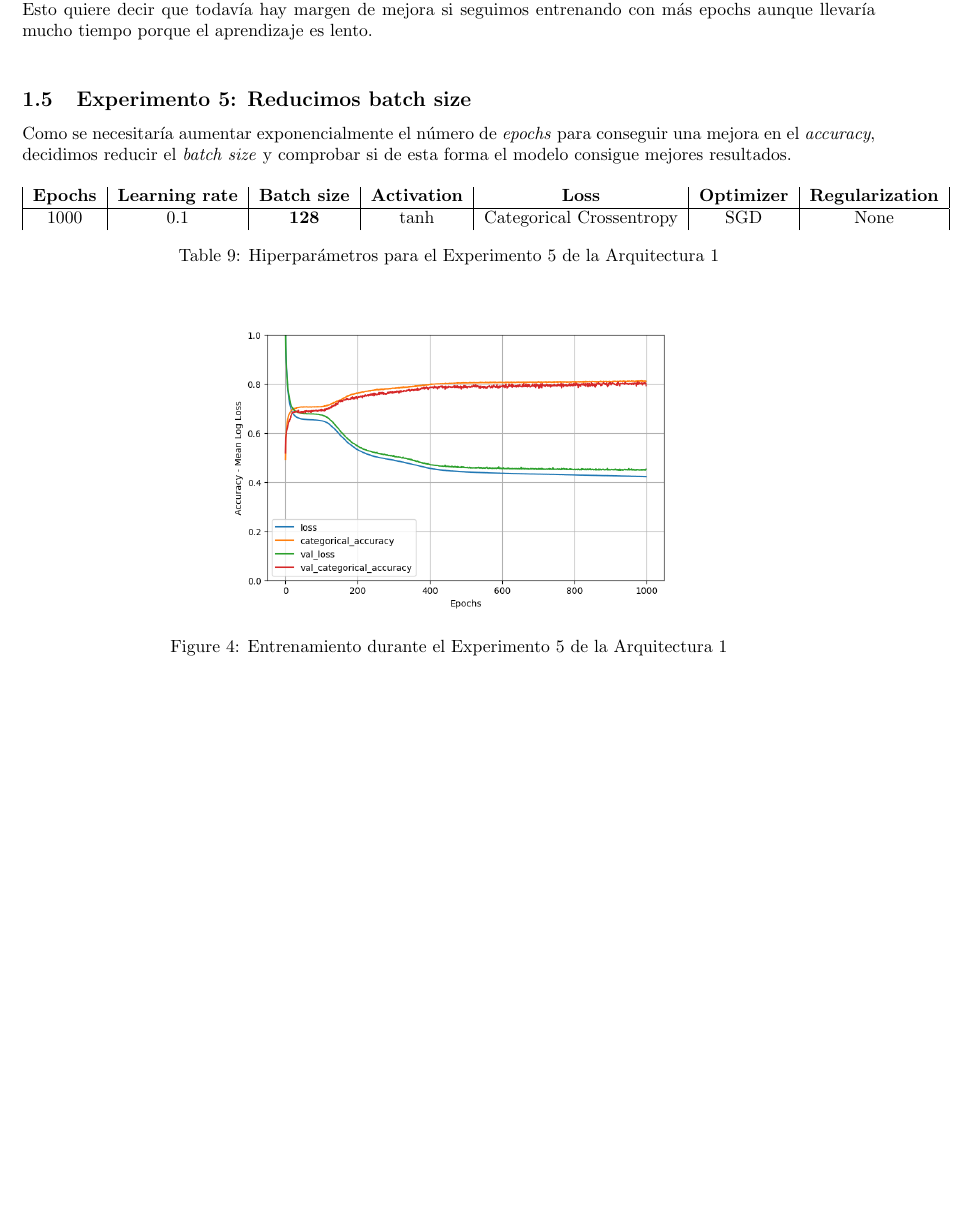
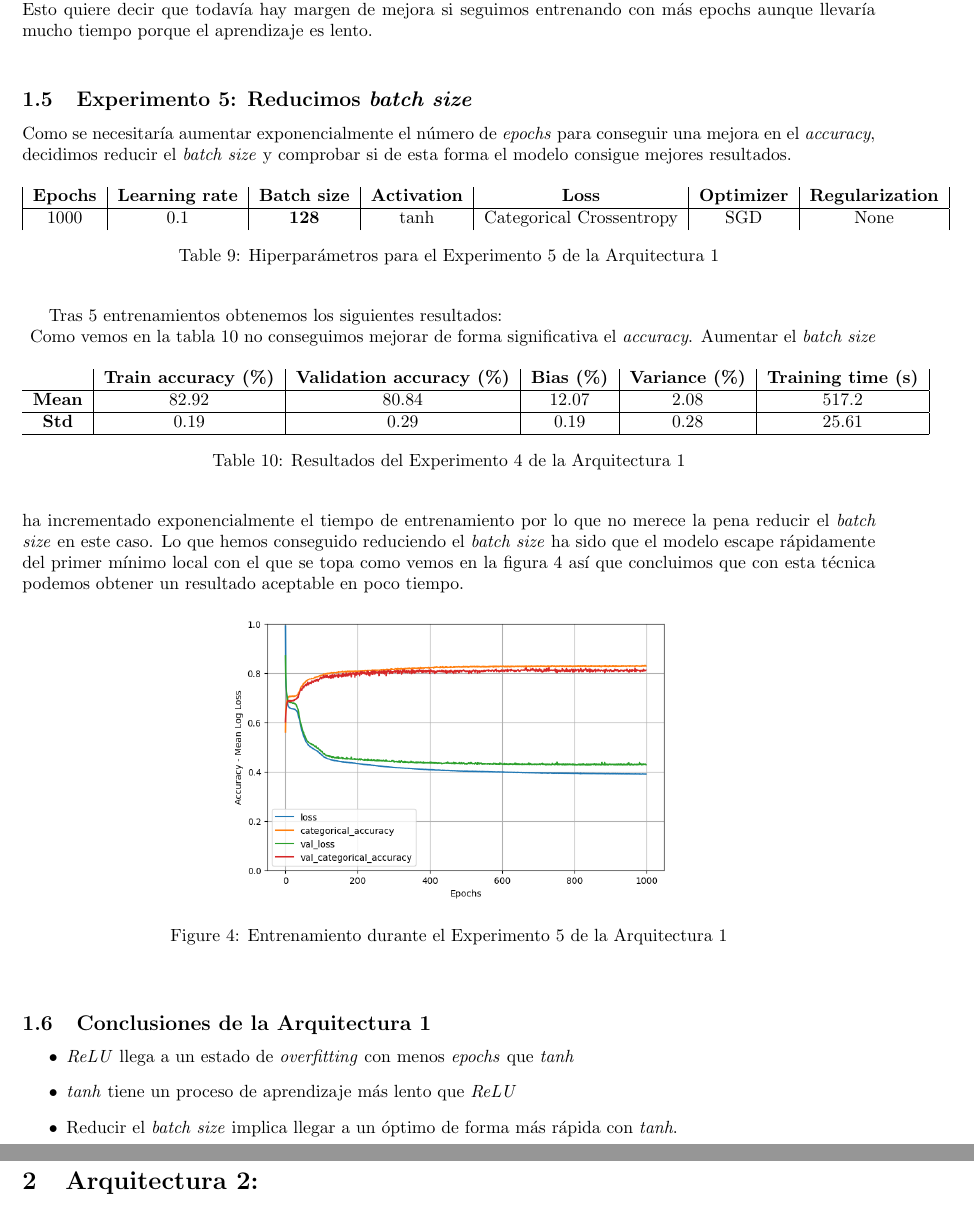
Before and after one commit to Dacarpe03/FIFAPlayersClassification, a LaTeX document (Memoria/Memoria Práctica 1.tex): part of page 4 of 4 before the commit and two parts of pages 4 and 5 of 5 after it, the two joined at a grey line, cut so that both start at the same text, the shorter picture padded with empty space. Compiled offline with pdfLaTeX.

Commit message:
Experimento 5

```diff
--- a/Memoria/Memoria Práctica 1.tex
+++ b/Memoria/Memoria Práctica 1.tex
@@ -178,7 +179,8 @@
 			Aunque hemos doblado las \textit{epochs} con respecto al experimento 3, la mejora ha sido de apenas un 2\% en \textit{accuracy}. Por otra parte, como se muestra en la figura \ref{tr-a1-e4}, el modelo no ha llegado al punto de \textit{overfitting} aun habiendo usado un n\'umero tan alto de epochs.\\
 			Esto quiere decir que todav\'ia hay margen de mejora si seguimos entrenando con m\'as epochs aunque llevar\'ia mucho tiempo porque el aprendizaje es lento.\\
 
-		\subsection{Experimento 5: Reducimos batch size}
+		\subsection{Experimento 5: Reducimos \textit{batch size}}
+		\label{s-a1-e5}
 			Como se necesitar\'ia aumentar exponencialmente el n\'umero de \textit{epochs} para conseguir una mejora en el \textit{accuracy}, decidimos reducir el \textit{batch size} y comprobar si de esta forma el modelo consigue mejores resultados.
 			\begin{table}[!h]
 				\begin{center}
@@ -190,11 +192,33 @@
 					\label{tab:hip-a1-e5}
 				\end{center}
 			\end{table}
+
+			Tras 5 entrenamientos obtenemos los siguientes resultados:\\
+			\begin{table}[!h]
+				\begin{center}
+					\begin{tabular}{ c | c | c | c | c | c |}
+						\ & \textbf{Train accuracy (\%)} & \textbf{Validation accuracy (\%)} & \textbf{Bias (\%)} & \textbf{Variance (\%)} & \textbf{Training time (s)} \\ \hline
+						\textbf{Mean} & 82.92 & 80.84 & 12.07 & 2.08 & 517.2\\ \hline
+						\textbf{Std} & 0.19 & 0.29 & 0.19 & 0.28 & 25.61 \\ \hline
+					\end{tabular}
+					\caption{Resultados del Experimento 4 de la Arquitectura 1}
+					\label{tab:res-a1-e5}
+				\end{center}
+			\end{table}
+			Como vemos en la tabla \ref{tab:res-a1-e5} no conseguimos mejorar de forma significativa el \textit{accuracy}. Aumentar el \textit{batch size} ha incrementado exponencialmente el tiempo de entrenamiento por lo que no merece la pena reducir el \textit{batch size} en este caso. Lo que hemos conseguido reduciendo el \textit{batch size} ha sido que el modelo escape r\'apidamente del primer m\'inimo local con el que se topa como vemos en la figura \ref{tr-a1-e5} as\'i que concluimos que con esta t\'ecnica podemos obtener un resultado aceptable en poco tiempo.
 			\begin{figure}[!h]
 				\begin{center}
-					\includegraphics[scale=0.5]{tr-a1-e4.png}
+					\includegraphics[scale=0.5]{tr-a1-e5.png}
 					\caption{Entrenamiento durante el Experimento 5 de la Arquitectura 1}
 					\label{tr-a1-e5}
 				\end{center}
 			\end{figure}
+
+		\subsection{Conclusiones de la Arquitectura 1}
+			\begin{itemize}
+				\item \textit{ReLU} llega a un estado de \textit{overfitting} con menos \textit{epochs} que \textit{tanh}
+				\item \textit{tanh} tiene un proceso de aprendizaje m\'as lento que \textit{ReLU}
+				\item Reducir el \textit{batch size} implica llegar a un \'optimo de forma m\'as r\'apida con \textit{tanh}.
+			\end{itemize}
+	\section{Arquitectura 2:}
 \end{document}
```
Also changed, not shown: Results/models_performance.csv (+5 -0 lines), Memoria/Images/tr-a1-e5.png (added), Memoria/Memoria Práctica 1.pdf, Memoria/Memoria Práctica 1.tex (3 more changed lines), 2 other files.
